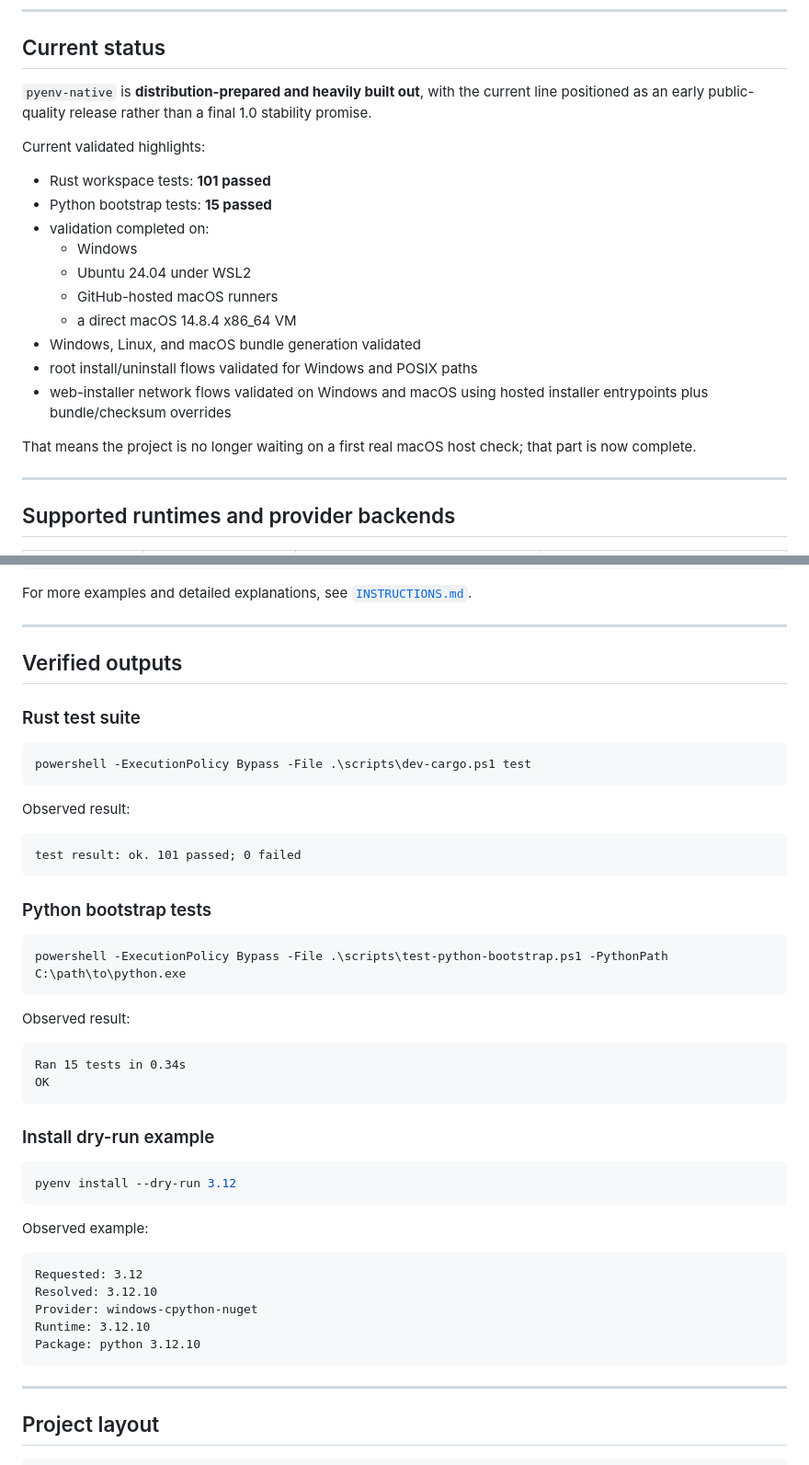
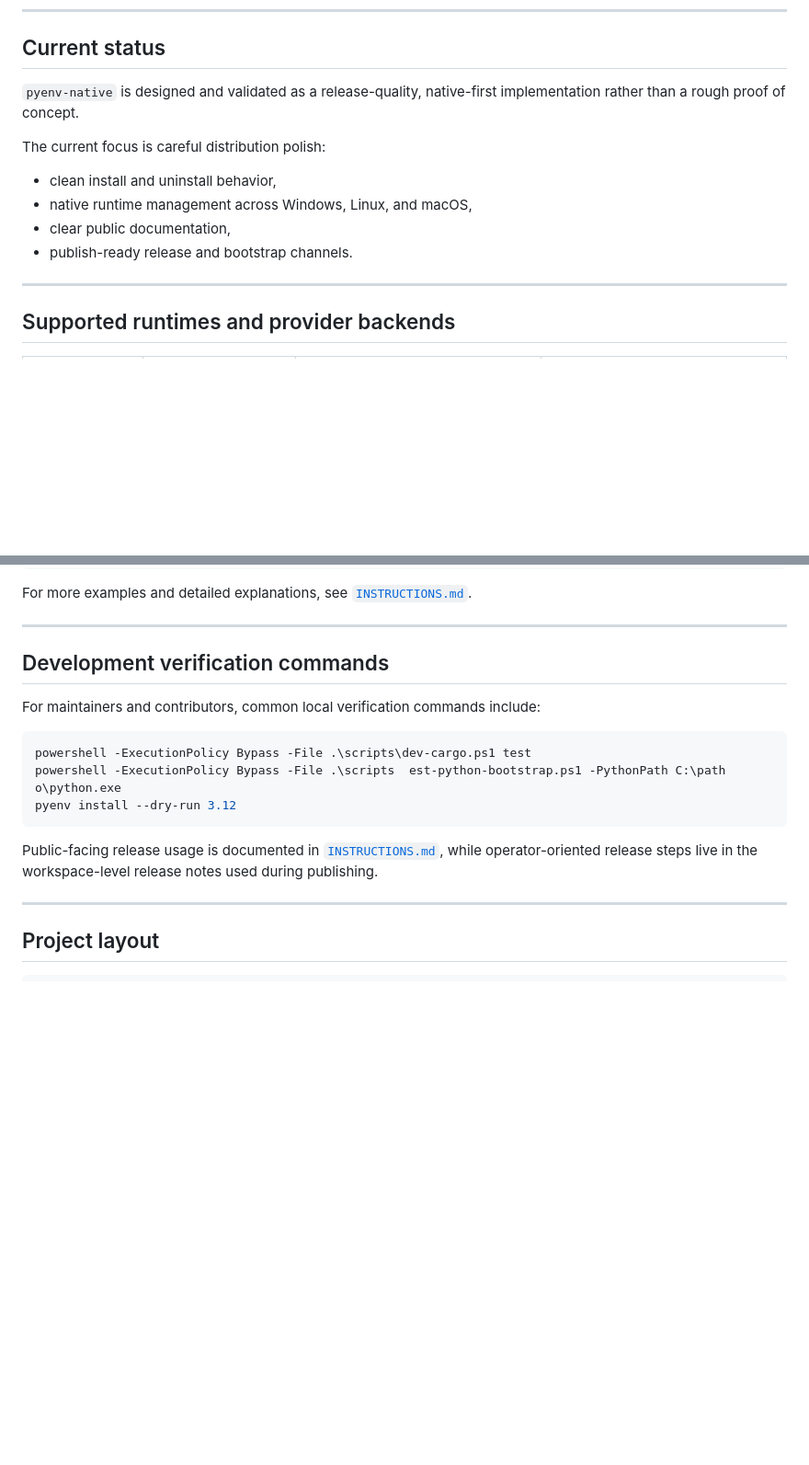
Before and after one commit to ImYourBoyRoy/pyenv-native, a Markdown page: README.md, 2 parts joined by grey strips. Shown at 92% size. Drawn GitHub-style; blank space fills up the shorter version.

Commit message:
Polish public README for release

````diff
--- a/README.md
+++ b/README.md
@@ -135,22 +135,14 @@ curl -fsSL https://raw.githubusercontent.com/imyourboyroy/pyenv-native/main/unin
 
 ## Current status
 
-`pyenv-native` is **distribution-prepared and heavily built out**, with the current line positioned as an early public-quality release rather than a final 1.0 stability promise.
+`pyenv-native` is designed and validated as a release-quality, native-first implementation rather than a rough proof of concept.
 
-Current validated highlights:
+The current focus is careful distribution polish:
 
-- Rust workspace tests: **101 passed**
-- Python bootstrap tests: **15 passed**
-- validation completed on:
-  - Windows
-  - Ubuntu 24.04 under WSL2
-  - GitHub-hosted macOS runners
-  - a direct macOS 14.8.4 x86_64 VM
-- Windows, Linux, and macOS bundle generation validated
-- root install/uninstall flows validated for Windows and POSIX paths
-- web-installer network flows validated on Windows and macOS using hosted installer entrypoints plus bundle/checksum overrides
-
-That means the project is no longer waiting on a first real macOS host check; that part is now complete.
+- clean install and uninstall behavior,
+- native runtime management across Windows, Linux, and macOS,
+- clear public documentation,
+- publish-ready release and bootstrap channels.
 
 ---
 
@@ -293,48 +285,17 @@ For more examples and detailed explanations, see [`INSTRUCTIONS.md`](./INSTRUCTI
 
 ---
 
-## Verified outputs
+## Development verification commands
 
-### Rust test suite
+For maintainers and contributors, common local verification commands include:
 
 ```powershell
 powershell -ExecutionPolicy Bypass -File .\scripts\dev-cargo.ps1 test
-```
-
-Observed result:
-
-```text
-test result: ok. 101 passed; 0 failed
-```
-
-### Python bootstrap tests
-
-```powershell
-powershell -ExecutionPolicy Bypass -File .\scripts\test-python-bootstrap.ps1 -PythonPath C:\path\to\python.exe
-```
-
-Observed result:
-
-```text
-Ran 15 tests in 0.34s
-OK
-```
-
-### Install dry-run example
-
-```powershell
+powershell -ExecutionPolicy Bypass -File .\scripts	est-python-bootstrap.ps1 -PythonPath C:\path	o\python.exe
 pyenv install --dry-run 3.12
 ```
 
-Observed example:
-
-```text
-Requested: 3.12
-Resolved: 3.12.10
-Provider: windows-cpython-nuget
-Runtime: 3.12.10
-Package: python 3.12.10
-```
+Public-facing release usage is documented in [`INSTRUCTIONS.md`](./INSTRUCTIONS.md), while operator-oriented release steps live in the workspace-level release notes used during publishing.
 
 ---
 
````
